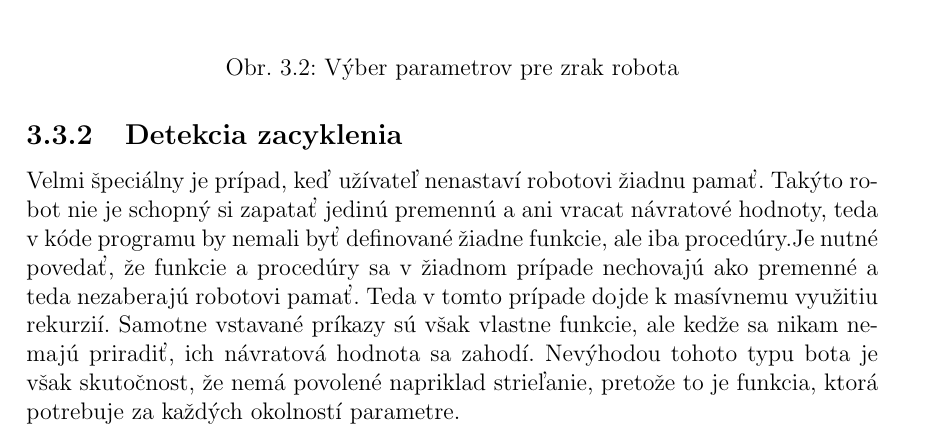
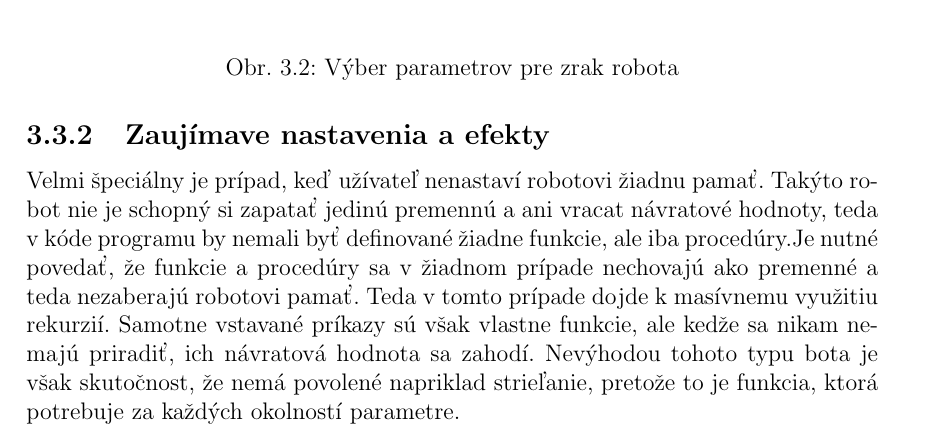
Before and after one commit to caronnee/peva, a LaTeX document (docs/bakalarka.tex, which reads docs/impl.tex): part of page 19 of 29, cut so that both start at the same text. Compiled offline with LaTeX, dvips and Ghostscript.

Commit message:
zmena jednho posahaneho riadku:)

```diff
--- a/docs/impl.tex
+++ b/docs/impl.tex
@@ -159,7 +159,7 @@ Jazyk pre Codewars je rozpoznavaný pomocou nástrojov Flex pre lexikálne rozpo
 \begin{huge}TODO \end{huge}
 \\
 Zaujímavejšie je to pri volaní funkcie, ktorá má defaultný parameter. Pretože sa predpokladá, že program bude prístupný aj pre obyčaných užívateľov, je možné u funkcie definovať aj explicitnú hodnotu a to nezávisle na poradí parametrov. T.j. explicitné hodnota môže byť zadaná ako prvý a tretí parameter, ale nie ako druhý. Takáto funkcia sa nadefinuje podobne ako v C/C++, napríklad : \\\begin{center} $ function distance(integer x=3, integer y=2, integer radius, Location l) $ \\\end{center}V okamžiku, keď sa zavolá \begin{center} $ distance(, , radius,l) $ \end{center} sa ušetrí loadovane dvoch premenných.
-\subsection{Detekcia zacyklenia}
+\subsection{Zaujímave nastavenia a efekty}
 
 Velmi špeciálny je prípad, keď užívateľ nenastaví robotovi žiadnu pamať. Takýto robot nie je schopný si zapatať jedinú premennú a ani vracat návratové hodnoty, teda v kóde programu by nemali byť definované žiadne funkcie, ale iba procedúry.Je nutné povedať, že funkcie a procedúry sa v žiadnom prípade nechovajú ako premenné a teda nezaberajú robotovi pamať. Teda v tomto prípade dojde k masívnemu využitiu rekurzií. Samotne vstavané príkazy sú však vlastne funkcie, ale kedže sa nikam nemajú priradiť, ich návratová hodnota sa zahodí. Nevýhodou tohoto typu bota je však skutočnost, že nemá povolené napriklad strieľanie, pretože to je funkcia, ktorá potrebuje za každých okolností parametre.
 \subsection{Zrak robota}
```
